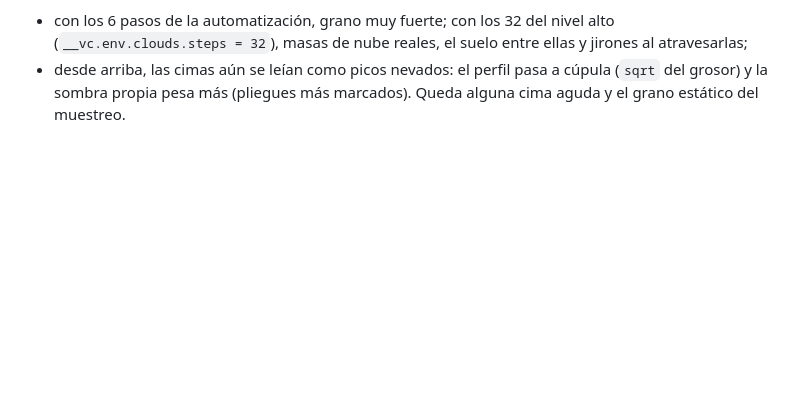
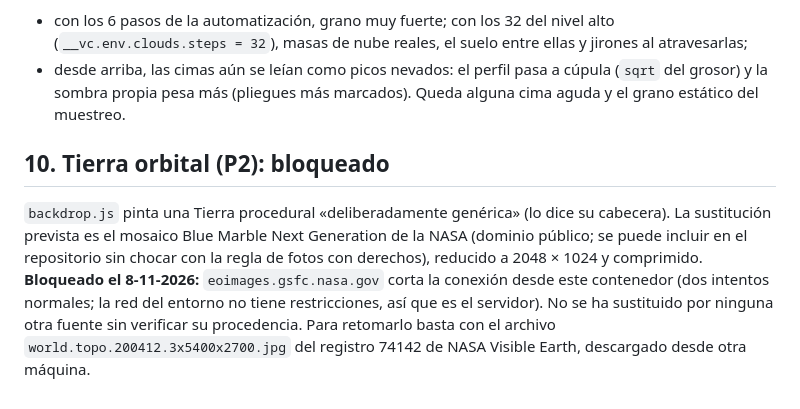
Before and after one commit to alvarodesigns34/spacex, a Markdown page: docs/auditoria-2026-11-08-encargo-maestro.md, the part around the change. Drawn GitHub-style; blank space fills up the shorter version.

Commit message:
Audit: the orbital Earth is blocked (NASA imagery host unreachable)
Co-Authored-By: Claude Opus 5.5 <noreply@anthropic.com>
Claude-Session: https://claude.ai/code/session_01QDwEvP4WabzymzZCmhPEUd

```diff
--- a/docs/auditoria-2026-11-08-encargo-maestro.md
+++ b/docs/auditoria-2026-11-08-encargo-maestro.md
@@ -324,3 +324,14 @@ y a 2 000 m (dentro), su cámara de persecución y su plano lejano (≈270–330
 - desde arriba, las cimas aún se leían como picos nevados: el perfil pasa a cúpula
   (`sqrt` del grosor) y la sombra propia pesa más (pliegues más marcados). Queda alguna cima aguda y
   el grano estático del muestreo.
+
+## 10. Tierra orbital (P2): bloqueado
+
+`backdrop.js` pinta una Tierra procedural «deliberadamente genérica» (lo dice su cabecera). La
+sustitución prevista es el mosaico Blue Marble Next Generation de la NASA (dominio público; se
+puede incluir en el repositorio sin chocar con la regla de fotos con derechos), reducido a
+2048 × 1024 y comprimido. **Bloqueado el 8-11-2026:** `eoimages.gsfc.nasa.gov` corta la conexión
+desde este contenedor (dos intentos normales; la red del entorno no tiene restricciones, así que es
+el servidor). No se ha sustituido por ninguna otra fuente sin verificar su procedencia. Para
+retomarlo basta con el archivo `world.topo.200412.3x5400x2700.jpg` del registro 74142 de NASA
+Visible Earth, descargado desde otra máquina.
```
